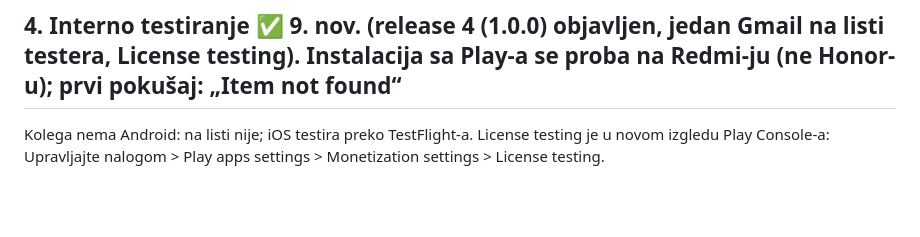
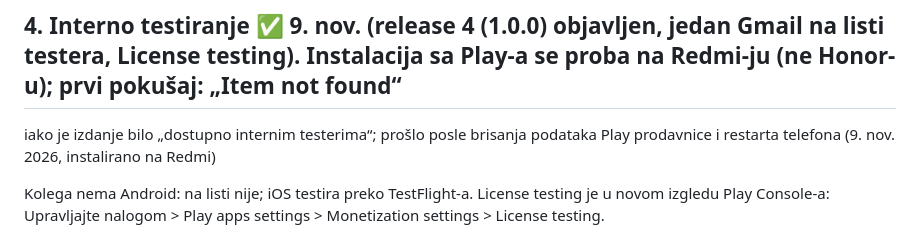
Before and after one commit to divnicsergej4/lock-in, a Markdown page: docs/GOOGLE-PLAY.md, the part around the change. Rendered like a GitHub page; blank space fills up the shorter version.

Commit message:
Google Play: interni build instaliran sa Play-a na Redmi-ju
Co-Authored-By: Claude Opus 5.5 <noreply@anthropic.com>

```diff
--- a/docs/GOOGLE-PLAY.md
+++ b/docs/GOOGLE-PLAY.md
@@ -89,6 +89,8 @@ preview). Izmereno iz logova build-ova, ne nagađano.
   AAB se preuzima sa stranice build-a na expo.dev (dugme Download).
 
 ## 4. Interno testiranje ✅ 9. nov. (release 4 (1.0.0) objavljen, jedan Gmail na listi testera, License testing). Instalacija sa Play-a se proba na Redmi-ju (ne Honor-u); prvi pokušaj: „Item not found“
+iako je izdanje bilo „dostupno internim testerima“; prošlo posle brisanja podataka Play prodavnice i restarta
+telefona (9. nov. 2026, instalirano na Redmi)
 
 Kolega nema Android: na listi nije; iOS testira preko TestFlight-a. License testing je u novom izgledu Play Console-a:
 Upravljajte nalogom > Play apps settings > Monetization settings > License testing.
```
